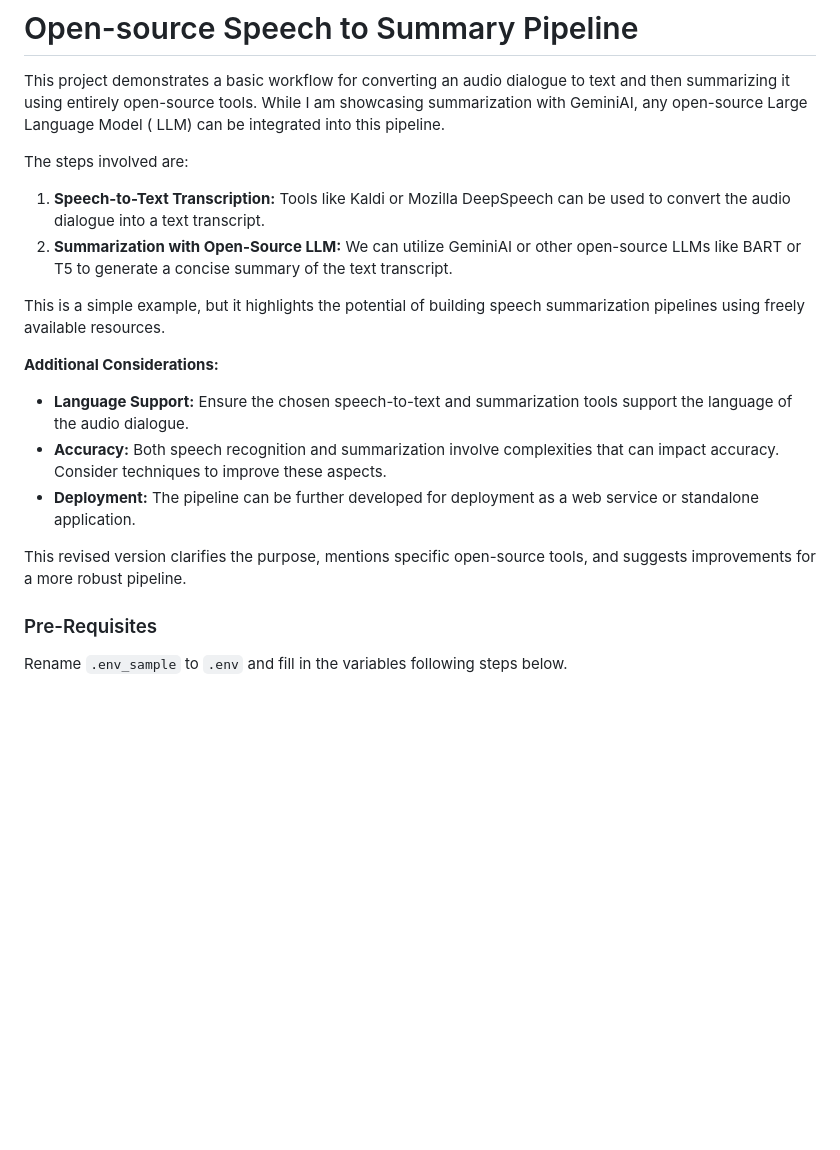
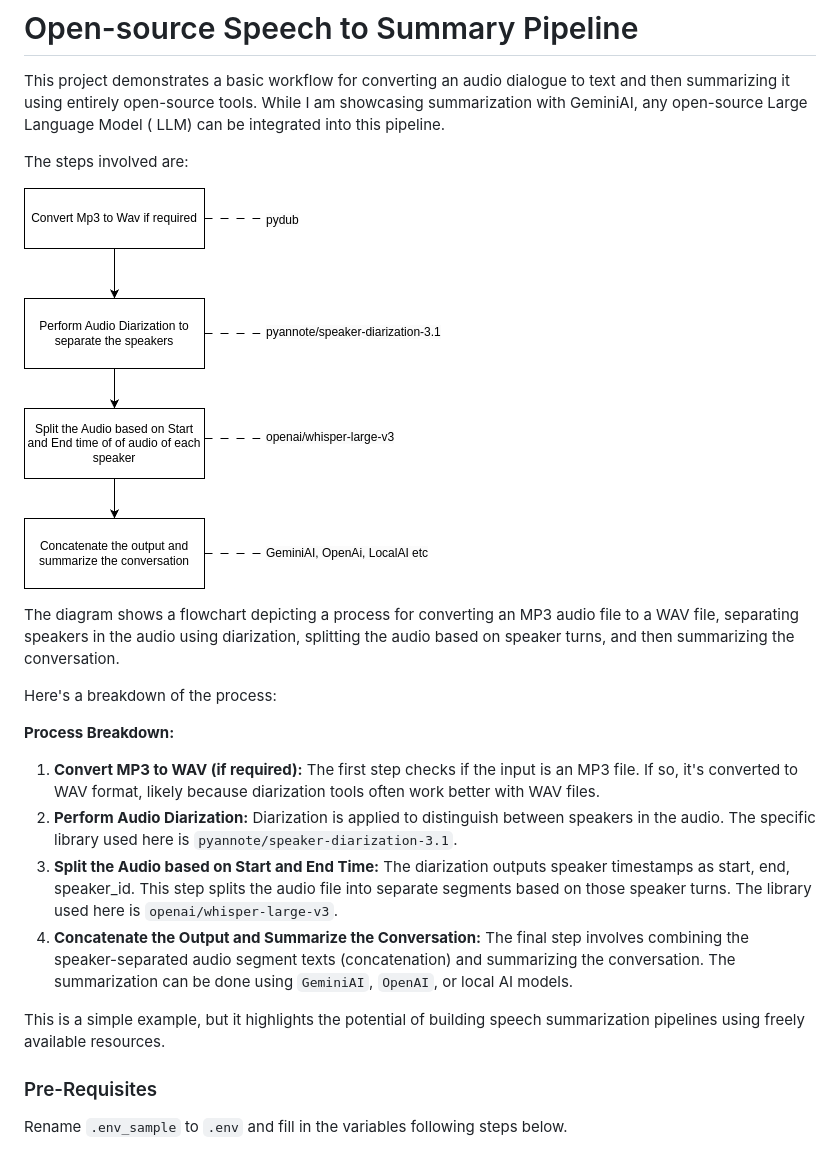
Before and after one commit to muthuspark/audio-to-text-to-summary, a Markdown page: README.md, the part around the change. Drawn GitHub-style; pictures changed too: process.png (added); blank space fills up the shorter version.

Commit message:
Process Explained

```diff
--- a/README.md
+++ b/README.md
@@ -6,24 +6,20 @@ LLM) can be integrated into this pipeline.
 
 The steps involved are:
 
-1. **Speech-to-Text Transcription:** Tools like Kaldi or Mozilla DeepSpeech can be used to convert the audio dialogue
-   into a text transcript.
-2. **Summarization with Open-Source LLM:** We can utilize GeminiAI or other open-source LLMs like BART or T5 to generate
-   a concise summary of the text transcript.
+![Audio to Summary](process.png)
 
-This is a simple example, but it highlights the potential of building speech summarization pipelines using freely
-available resources.
+The diagram shows a flowchart depicting a process for converting an MP3 audio file to a WAV file, separating speakers in the audio using diarization, splitting the audio based on speaker turns, and then summarizing the conversation.
 
-**Additional Considerations:**
+Here's a breakdown of the process:
 
-* **Language Support:** Ensure the chosen speech-to-text and summarization tools support the language of the audio
-  dialogue.
-* **Accuracy:** Both speech recognition and summarization involve complexities that can impact accuracy. Consider
-  techniques to improve these aspects.
-* **Deployment:** The pipeline can be further developed for deployment as a web service or standalone application.
+**Process Breakdown:**
 
-This revised version clarifies the purpose, mentions specific open-source tools, and suggests improvements for a more
-robust pipeline.
+1. **Convert MP3 to WAV (if required):** The first step checks if the input is an MP3 file. If so, it's converted to WAV format, likely because diarization tools often work better with WAV files.
+2. **Perform Audio Diarization:** Diarization is applied to distinguish between speakers in the audio. The specific library used here is `pyannote/speaker-diarization-3.1`.
+3. **Split the Audio based on Start and End Time:** The diarization outputs speaker timestamps as start, end, speaker_id. This step splits the audio file into separate segments based on those speaker turns. The library used here is `openai/whisper-large-v3`.
+4. **Concatenate the Output and Summarize the Conversation:** The final step involves combining the speaker-separated audio segment texts (concatenation) and summarizing the conversation. The summarization can be done using `GeminiAI`, `OpenAI`, or local AI models.
+
+This is a simple example, but it highlights the potential of building speech summarization pipelines using freely available resources.
 
 ### Pre-Requisites
 
```
